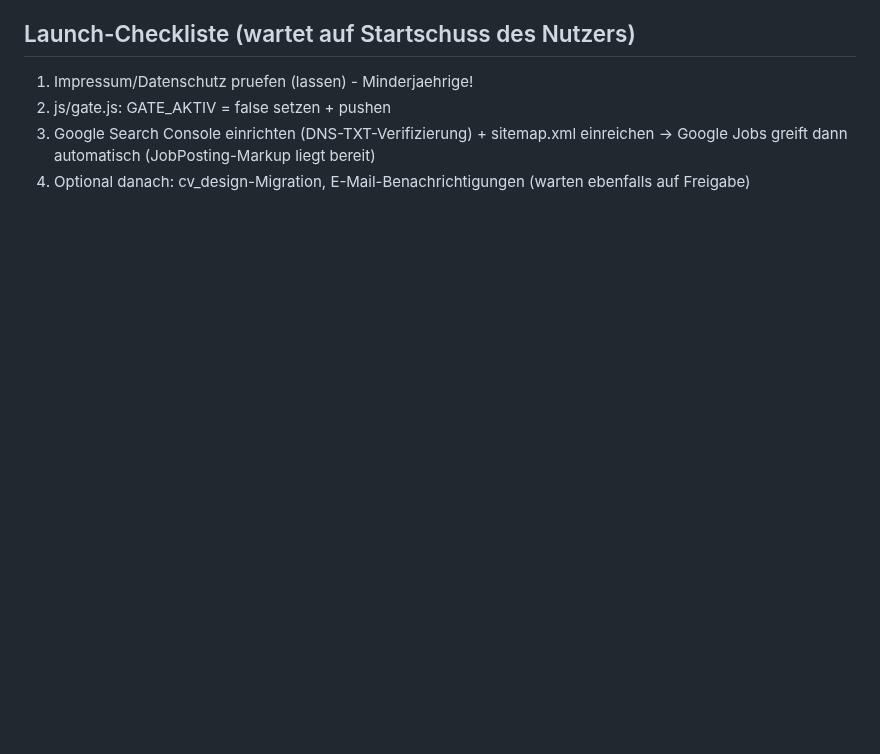
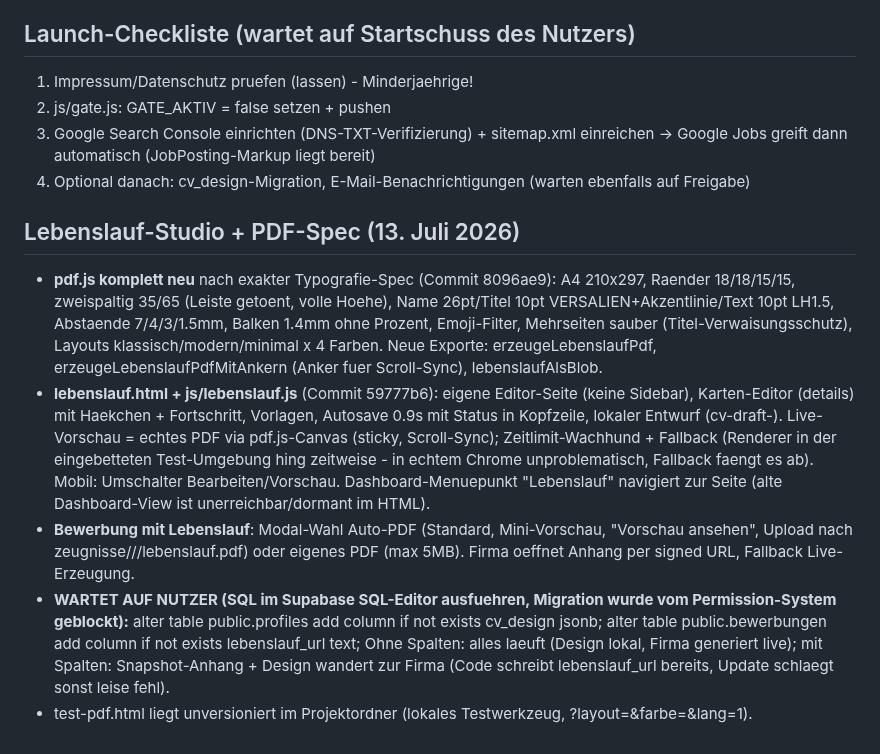
Before and after one commit to sanadoda009-dotcom/schuelermatch, a Markdown page: PROJEKT-STATUS.md, the part around the change. Rendered like a GitHub page; blank space fills up the shorter version.

Commit message:
Doku: Lebenslauf-Studio + offene Migration (SQL fuer Nutzer)

```diff
--- a/PROJEKT-STATUS.md
+++ b/PROJEKT-STATUS.md
@@ -236,3 +236,13 @@ Der Nutzer hat einen Master-Prompt gegeben: eigenständig als Produktteam arbeit
 2. js/gate.js: GATE_AKTIV = false setzen + pushen
 3. Google Search Console einrichten (DNS-TXT-Verifizierung) + sitemap.xml einreichen -> Google Jobs greift dann automatisch (JobPosting-Markup liegt bereit)
 4. Optional danach: cv_design-Migration, E-Mail-Benachrichtigungen (warten ebenfalls auf Freigabe)
+
+## Lebenslauf-Studio + PDF-Spec (13. Juli 2026)
+- **pdf.js komplett neu** nach exakter Typografie-Spec (Commit 8096ae9): A4 210x297, Raender 18/18/15/15, zweispaltig 35/65 (Leiste getoent, volle Hoehe), Name 26pt/Titel 10pt VERSALIEN+Akzentlinie/Text 10pt LH1.5, Abstaende 7/4/3/1.5mm, Balken 1.4mm ohne Prozent, Emoji-Filter, Mehrseiten sauber (Titel-Verwaisungsschutz), Layouts klassisch/modern/minimal x 4 Farben. Neue Exporte: erzeugeLebenslaufPdf, erzeugeLebenslaufPdfMitAnkern (Anker fuer Scroll-Sync), lebenslaufAlsBlob.
+- **lebenslauf.html + js/lebenslauf.js** (Commit 59777b6): eigene Editor-Seite (keine Sidebar), Karten-Editor (details) mit Haekchen + Fortschritt, Vorlagen, Autosave 0.9s mit Status in Kopfzeile, lokaler Entwurf (cv-draft-<id>). Live-Vorschau = echtes PDF via pdf.js-Canvas (sticky, Scroll-Sync); Zeitlimit-Wachhund + Fallback (Renderer in der eingebetteten Test-Umgebung hing zeitweise - in echtem Chrome unproblematisch, Fallback faengt es ab). Mobil: Umschalter Bearbeiten/Vorschau. Dashboard-Menuepunkt "Lebenslauf" navigiert zur Seite (alte Dashboard-View ist unerreichbar/dormant im HTML).
+- **Bewerbung mit Lebenslauf**: Modal-Wahl Auto-PDF (Standard, Mini-Vorschau, "Vorschau ansehen", Upload nach zeugnisse/<sid>/<jobid>/lebenslauf.pdf) oder eigenes PDF (max 5MB). Firma oeffnet Anhang per signed URL, Fallback Live-Erzeugung.
+- **WARTET AUF NUTZER (SQL im Supabase SQL-Editor ausfuehren, Migration wurde vom Permission-System geblockt):**
+  alter table public.profiles add column if not exists cv_design jsonb;
+  alter table public.bewerbungen add column if not exists lebenslauf_url text;
+  Ohne Spalten: alles laeuft (Design lokal, Firma generiert live); mit Spalten: Snapshot-Anhang + Design wandert zur Firma (Code schreibt lebenslauf_url bereits, Update schlaegt sonst leise fehl).
+- test-pdf.html liegt unversioniert im Projektordner (lokales Testwerkzeug, ?layout=&farbe=&lang=1).
```
